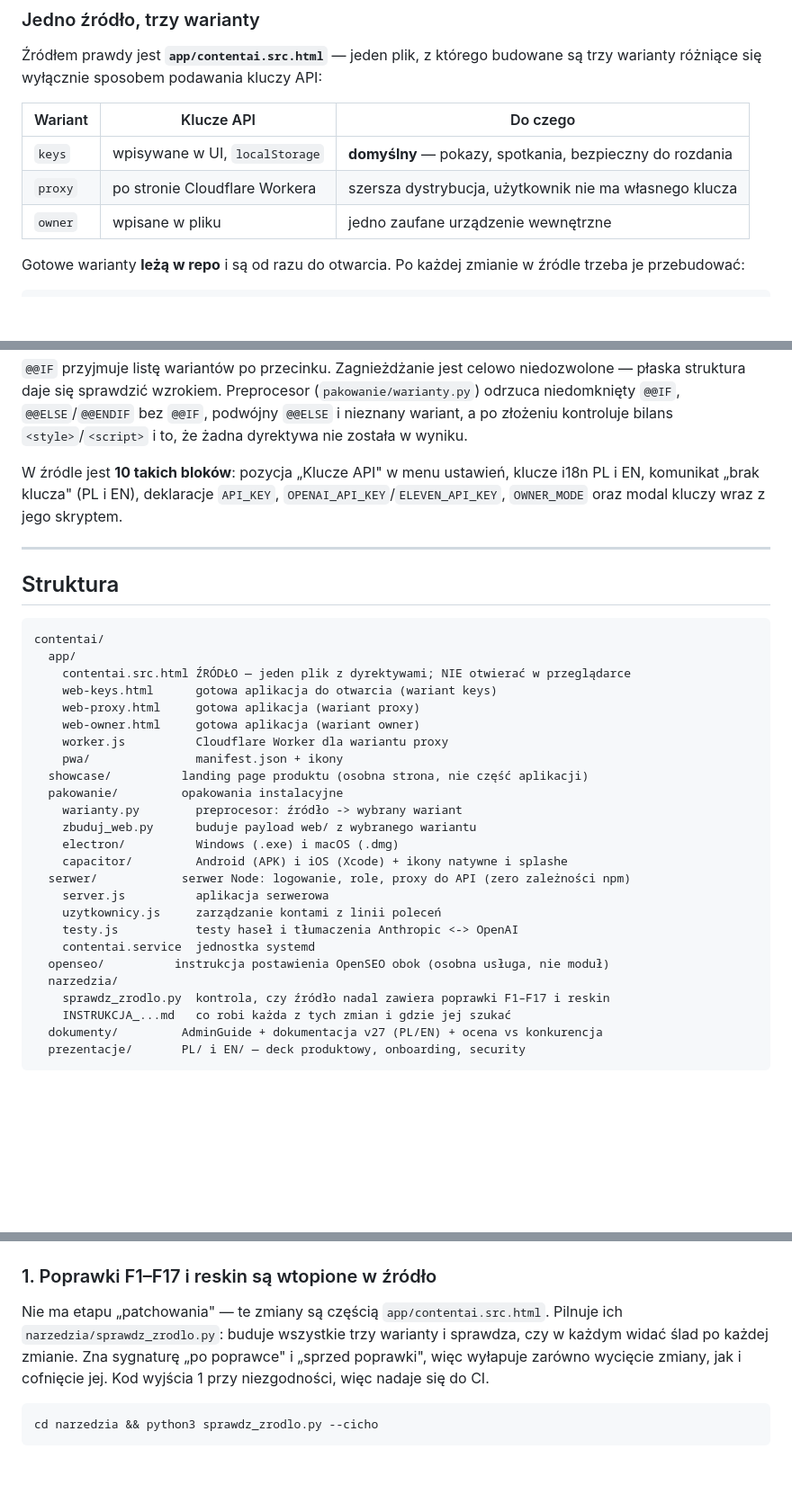
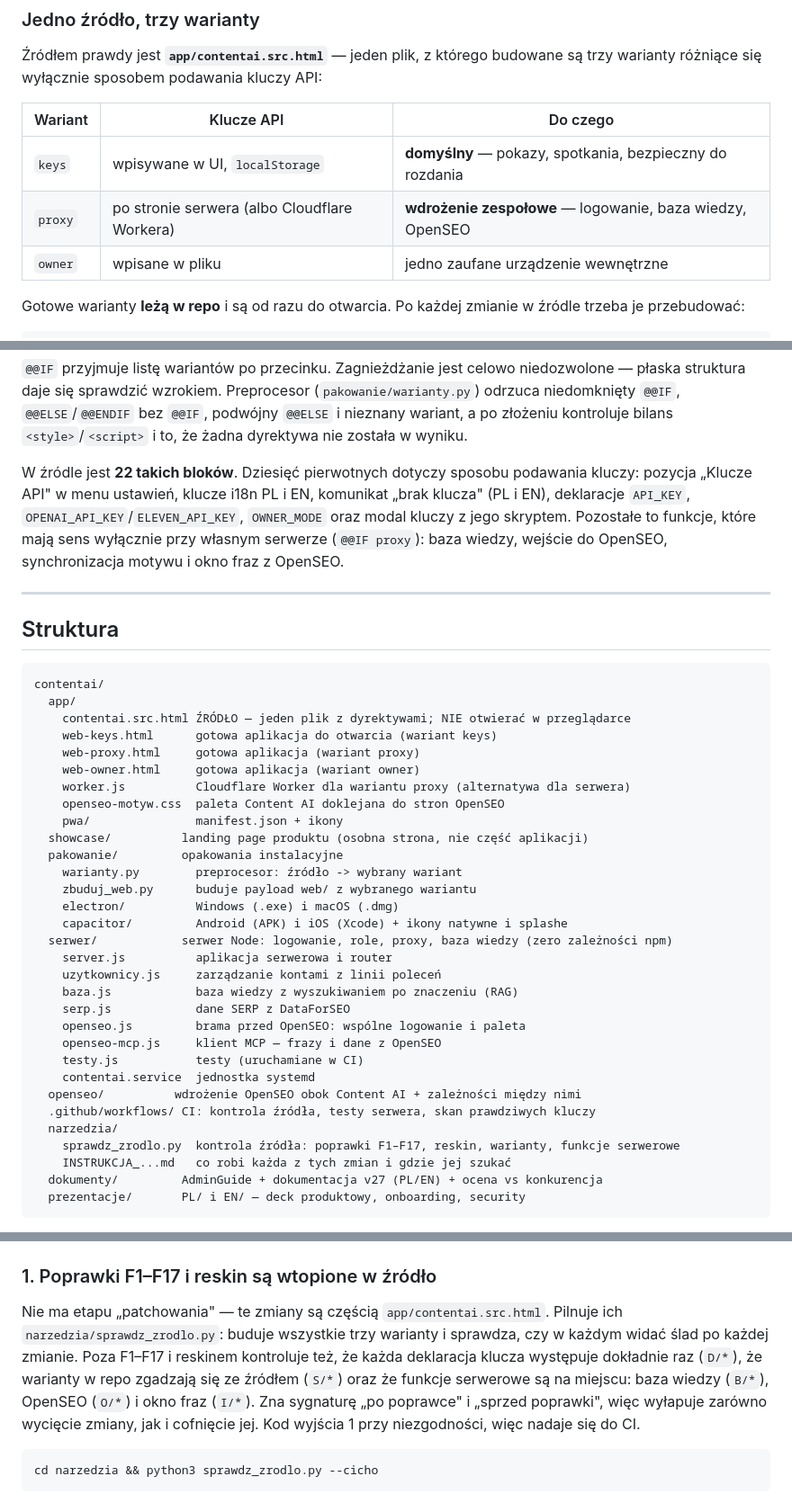
Before and after one commit to Marcin1000/ContentAI, a Markdown page: README.md, 3 parts joined by grey strips. Shown at 90% size. Drawn GitHub-style; blank space fills up the shorter version.

Commit message:
Audyt: aktualizacja README i uzupelnienie tabeli zmiennych
README opisywal stan sprzed wdrozenia serwerowego: wariant proxy jako klucze
po stronie Cloudflare Workera, 10 blokow dyrektyw zamiast 22, drzewo katalogow
bez baza.js, serp.js, openseo.js i openseo-mcp.js, brak sladu po bazie wiedzy,
modelach open source i OpenSEO. Kontroler opisany byl jako sprawdzajacy tylko
F1-F17 i reskin, choc pilnuje juz takze D/*, S/*, B/*, O/* i I/*.

CAI_UZYTKOWNICY bylo uzywane w kodzie, ale nie bylo go w tabeli zmiennych.

Co-Authored-By: Claude Opus 5 <noreply@anthropic.com>
Claude-Session: https://claude.ai/code/session_01HWhauZhg1m6arkrv9a7BGK

```diff
--- a/README.md
+++ b/README.md
@@ -43,7 +55,7 @@ warianty różniące się wyłącznie sposobem podawania kluczy API:
 | Wariant | Klucze API | Do czego |
 |---------|-----------|----------|
 | `keys` | wpisywane w UI, `localStorage` | **domyślny** — pokazy, spotkania, bezpieczny do rozdania |
-| `proxy` | po stronie Cloudflare Workera | szersza dystrybucja, użytkownik nie ma własnego klucza |
+| `proxy` | po stronie serwera (albo Cloudflare Workera) | **wdrożenie zespołowe** — logowanie, baza wiedzy, OpenSEO |
 | `owner` | wpisane w pliku | jedno zaufane urządzenie wewnętrzne |
 
 Gotowe warianty **leżą w repo** i są od razu do otwarcia. Po każdej zmianie w źródle
@@ -86,9 +98,11 @@ niedomknięty `@@IF`, `@@ELSE`/`@@ENDIF` bez `@@IF`, podwójny `@@ELSE` i niezna
 a po złożeniu kontroluje bilans `<style>`/`<script>` i to, że żadna dyrektywa nie została
 w wyniku.
 
-W źródle jest **10 takich bloków**: pozycja „Klucze API" w menu ustawień, klucze i18n PL i EN,
-komunikat „brak klucza" (PL i EN), deklaracje `API_KEY`, `OPENAI_API_KEY`/`ELEVEN_API_KEY`,
-`OWNER_MODE` oraz modal kluczy wraz z jego skryptem.
+W źródle jest **22 takich bloków**. Dziesięć pierwotnych dotyczy sposobu podawania kluczy:
+pozycja „Klucze API" w menu ustawień, klucze i18n PL i EN, komunikat „brak klucza" (PL i EN),
+deklaracje `API_KEY`, `OPENAI_API_KEY`/`ELEVEN_API_KEY`, `OWNER_MODE` oraz modal kluczy
+z jego skryptem. Pozostałe to funkcje, które mają sens wyłącznie przy własnym serwerze
+(`@@IF proxy`): baza wiedzy, wejście do OpenSEO, synchronizacja motywu i okno fraz z OpenSEO.
 
 ---
 
@@ -101,7 +115,8 @@ contentai/
     web-keys.html      gotowa aplikacja do otwarcia (wariant keys)
     web-proxy.html     gotowa aplikacja (wariant proxy)
     web-owner.html     gotowa aplikacja (wariant owner)
-    worker.js          Cloudflare Worker dla wariantu proxy
+    worker.js          Cloudflare Worker dla wariantu proxy (alternatywa dla serwera)
+    openseo-motyw.css  paleta Content AI doklejana do stron OpenSEO
     pwa/               manifest.json + ikony
   showcase/          landing page produktu (osobna strona, nie część aplikacji)
   pakowanie/         opakowania instalacyjne
@@ -109,14 +124,19 @@ contentai/
     zbuduj_web.py      buduje payload web/ z wybranego wariantu
     electron/          Windows (.exe) i macOS (.dmg)
     capacitor/         Android (APK) i iOS (Xcode) + ikony natywne i splashe
-  serwer/            serwer Node: logowanie, role, proxy do API (zero zależności npm)
-    server.js          aplikacja serwerowa
+  serwer/            serwer Node: logowanie, role, proxy, baza wiedzy (zero zależności npm)
+    server.js          aplikacja serwerowa i router
     uzytkownicy.js     zarządzanie kontami z linii poleceń
-    testy.js           testy haseł i tłumaczenia Anthropic <-> OpenAI
+    baza.js            baza wiedzy z wyszukiwaniem po znaczeniu (RAG)
+    serp.js            dane SERP z DataForSEO
+    openseo.js         brama przed OpenSEO: wspólne logowanie i paleta
+    openseo-mcp.js     klient MCP — frazy i dane z OpenSEO
+    testy.js           testy (uruchamiane w CI)
     contentai.service  jednostka systemd
-  openseo/          instrukcja postawienia OpenSEO obok (osobna usługa, nie moduł)
+  openseo/          wdrożenie OpenSEO obok Content AI + zależności między nimi
+  .github/workflows/ CI: kontrola źródła, testy serwera, skan prawdziwych kluczy
   narzedzia/
-    sprawdz_zrodlo.py  kontrola, czy źródło nadal zawiera poprawki F1–F17 i reskin
+    sprawdz_zrodlo.py  kontrola źródła: poprawki F1–F17, reskin, warianty, funkcje serwerowe
     INSTRUKCJA_...md   co robi każda z tych zmian i gdzie jej szukać
   dokumenty/         AdminGuide + dokumentacja v27 (PL/EN) + ocena vs konkurencja
   prezentacje/       PL/ i EN/ — deck produktowy, onboarding, security
@@ -160,7 +180,10 @@ w aplikacji natywnej.
 
 Nie ma etapu „patchowania" — te zmiany są częścią `app/contentai.src.html`. Pilnuje ich
 `narzedzia/sprawdz_zrodlo.py`: buduje wszystkie trzy warianty i sprawdza, czy w każdym
-widać ślad po każdej zmianie. Zna sygnaturę „po poprawce" i „sprzed poprawki", więc wyłapuje
+widać ślad po każdej zmianie. Poza F1–F17 i reskinem kontroluje też, że każda deklaracja
+klucza występuje dokładnie raz (`D/*`), że warianty w repo zgadzają się ze źródłem (`S/*`)
+oraz że funkcje serwerowe są na miejscu: baza wiedzy (`B/*`), OpenSEO (`O/*`) i okno fraz
+(`I/*`). Zna sygnaturę „po poprawce" i „sprzed poprawki", więc wyłapuje
 zarówno wycięcie zmiany, jak i cofnięcie jej. Kod wyjścia 1 przy niezgodności, więc nadaje
 się do CI.
 
```
Also changed, not shown: other parts of README.md (+15 -3 lines), serwer/README.md (+1 -0 lines).
